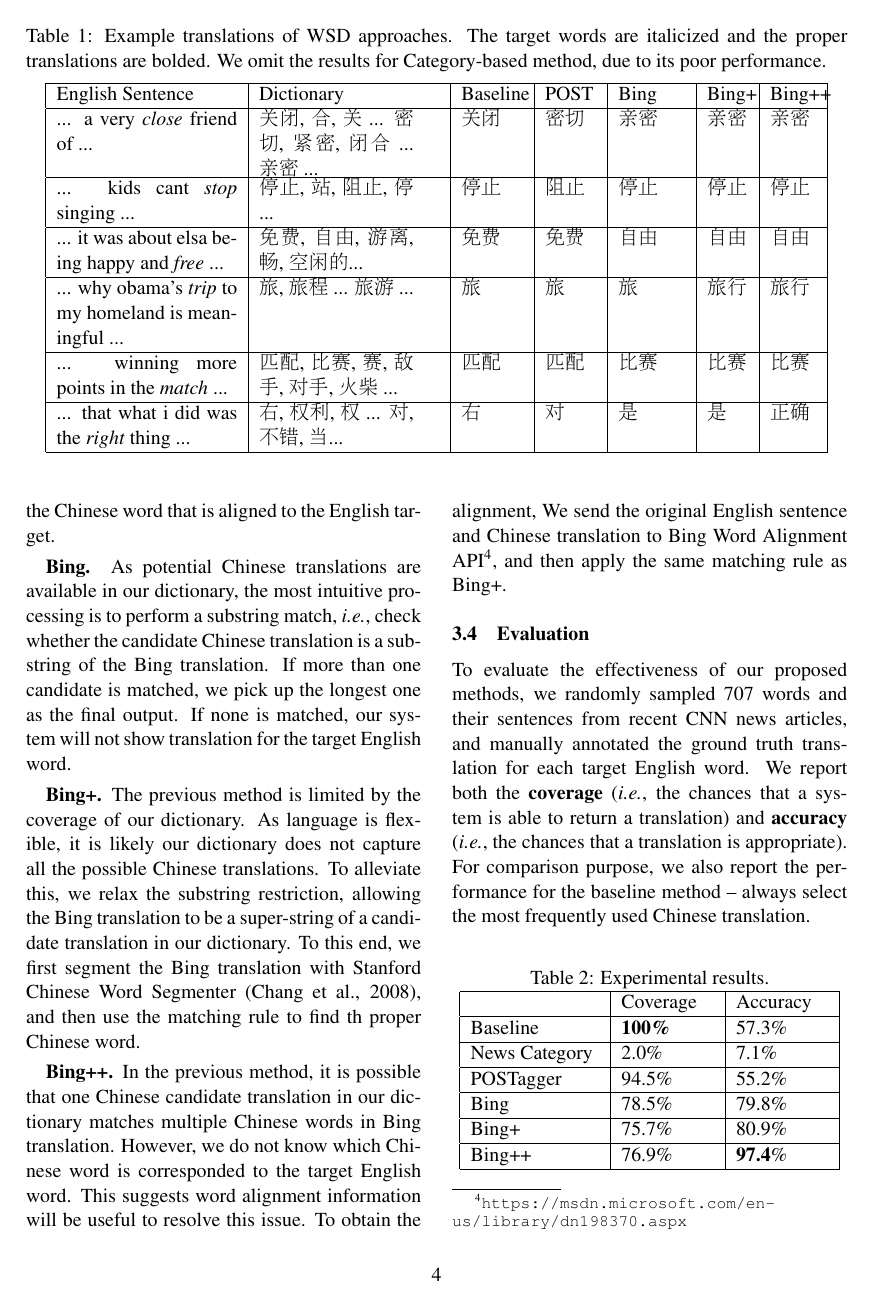
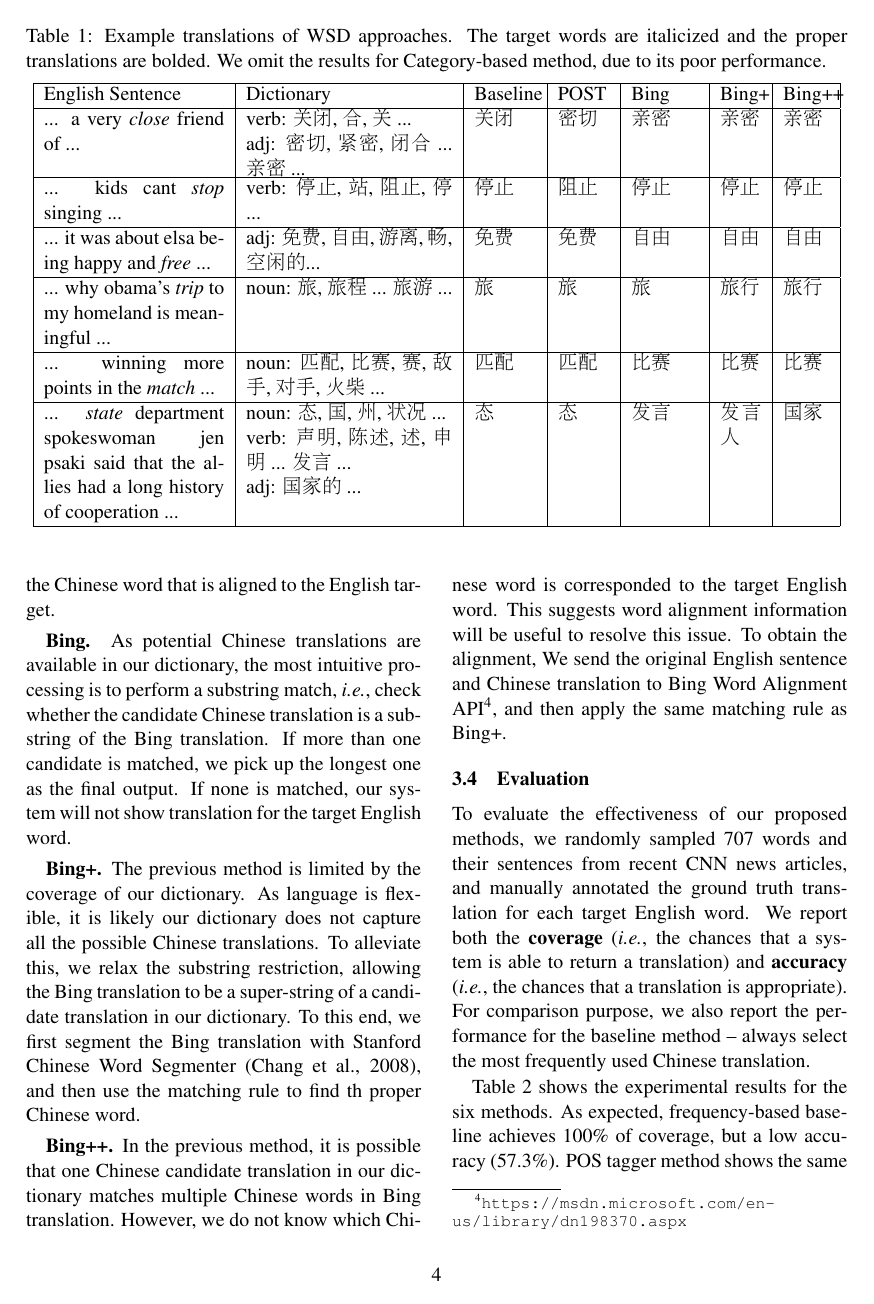
Before and after one commit to WING-NUS/WordNews, a LaTeX paper (acl2015.tex, which reads 4_WSD_Algorithm.tex): page 4 of 8. Compiled offline with pdfLaTeX.

Commit message:
change some example in wsd and add pos tag to chinese translations

```diff
--- a/4_WSD_Algorithm.tex
+++ b/4_WSD_Algorithm.tex
@@ -13,21 +13,21 @@ In WSD, context information is the key to disambiguate word sense. We, therefore
   \caption{Example translations of WSD approaches. The target words are italicized and the proper translations are bolded.  We omit the results for Category-based method, due to its poor performance.}
   \label{table:wsd_1}
   \begin{center}
-  \begin{tabular}{| p{3.5cm} | p{3.5cm} | p{1.2cm} | p{1cm} | p{1.3cm}| p{0.8cm} | p{0.9cm} | p{1cm} |}
+  \begin{tabular}{| p{3.5cm} | p{4cm} | p{1.2cm} | p{1cm} | p{1.3cm}| p{0.8cm} | p{0.9cm} | p{1cm} |}
     \hline
     English Sentence & Dictionary & Baseline & POST & Bing & Bing+ & Bing++ \\
     \hline
-    ... a very \textit{close} friend of ... & \parbox[t]{3cm}{关闭, 合, 关 ... 密切, 紧密, 闭合 ... 亲密 ...} & 关闭 & 密切 & {\bf 亲密} & {\bf 亲密} & {\bf 亲密} \\
+    ... a very \textit{close} friend of ... & \parbox[t]{4cm}{verb: 关闭, 合, 关 ...\\ adj: 密切, 紧密, 闭合 ... 亲密 ...} & 关闭 & 密切 & {\bf 亲密} & {\bf 亲密} & {\bf 亲密} \\
     \hline
-    ... kids cant \textit{stop} singing ... & \parbox[t]{3cm}{停止, 站, 阻止, 停 ...} & {\bf 停止} & 阻止 & {\bf 停止} & {\bf 停止} & {\bf 停止} \\
+    ... kids cant \textit{stop} singing ... & \parbox[t]{4cm}{verb: 停止, 站, 阻止, 停 ...} & {\bf 停止} & 阻止 & {\bf 停止} & {\bf 停止} & {\bf 停止} \\
     \hline
-    ... it was about elsa being happy and \textit{free} ... & \parbox[t]{3cm}{免费, 自由, 游离, 畅, 空闲的...} & 免费 & 免费 & {\bf 自由} & {\bf 自由} & {\bf 自由} \\
+    ... it was about elsa being happy and \textit{free} ... & \parbox[t]{4cm}{adj: 免费, 自由, 游离, 畅, 空闲的...} & 免费 & 免费 & {\bf 自由} & {\bf 自由} & {\bf 自由} \\
     \hline
-    ... why obama's \textit{trip} to my homeland is meaningful ... & \parbox[t]{3cm}{旅, 旅程 ... 旅游 ...} & 旅 & 旅 & 旅 & {\bf 旅行} & {\bf 旅行} \\
+    ... why obama's \textit{trip} to my homeland is meaningful ... & \parbox[t]{4cm}{noun: 旅, 旅程 ... 旅游 ...} & 旅 & 旅 & 旅 & {\bf 旅行} & {\bf 旅行} \\
     \hline
-    ... winning more points in the \textit{match} ... & \parbox[t]{3cm}{匹配, 比赛, 赛, 敌手, 对手, 火柴 ...} & 匹配 & 匹配 & {\bf 比赛} & {\bf 比赛} & {\bf 比赛} \\
+    ... winning more points in the \textit{match} ... & \parbox[t]{4cm}{noun: 匹配, 比赛, 赛, 敌手, 对手, 火柴 ...} & 匹配 & 匹配 & {\bf 比赛} & {\bf 比赛} & {\bf 比赛} \\
     \hline
-    ... that what i did was the \textit{right} thing ... & \parbox[t]{3cm}{右, 权利, 权 ... 对, 不错, 当...} & 右 & 对 & 是 & 是 & {\bf 正确} \\
+    ... \textit{state} department spokeswoman jen psaki said that the allies had a long history of cooperation ... & \parbox[t]{4cm}{noun: 态, 国, 州, 状况 ... \\verb: 声明, 陈述, 述, 申明 ... 发言 ... \\adj: 国家的 ...} & 态 & 态 & 发言 & 发言人 & {\bf 国家} \\
     \hline
     \end{tabular}
   \end{center}
```
